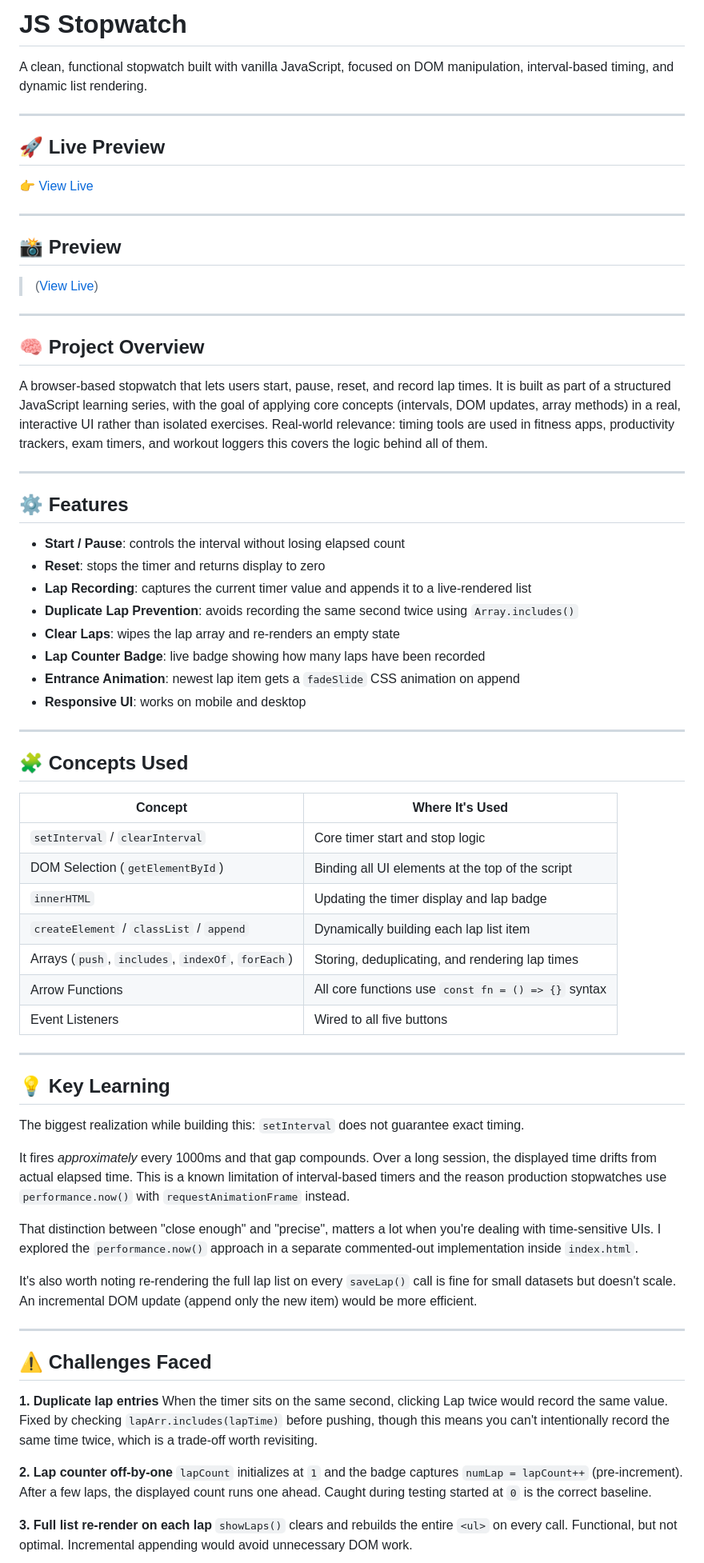
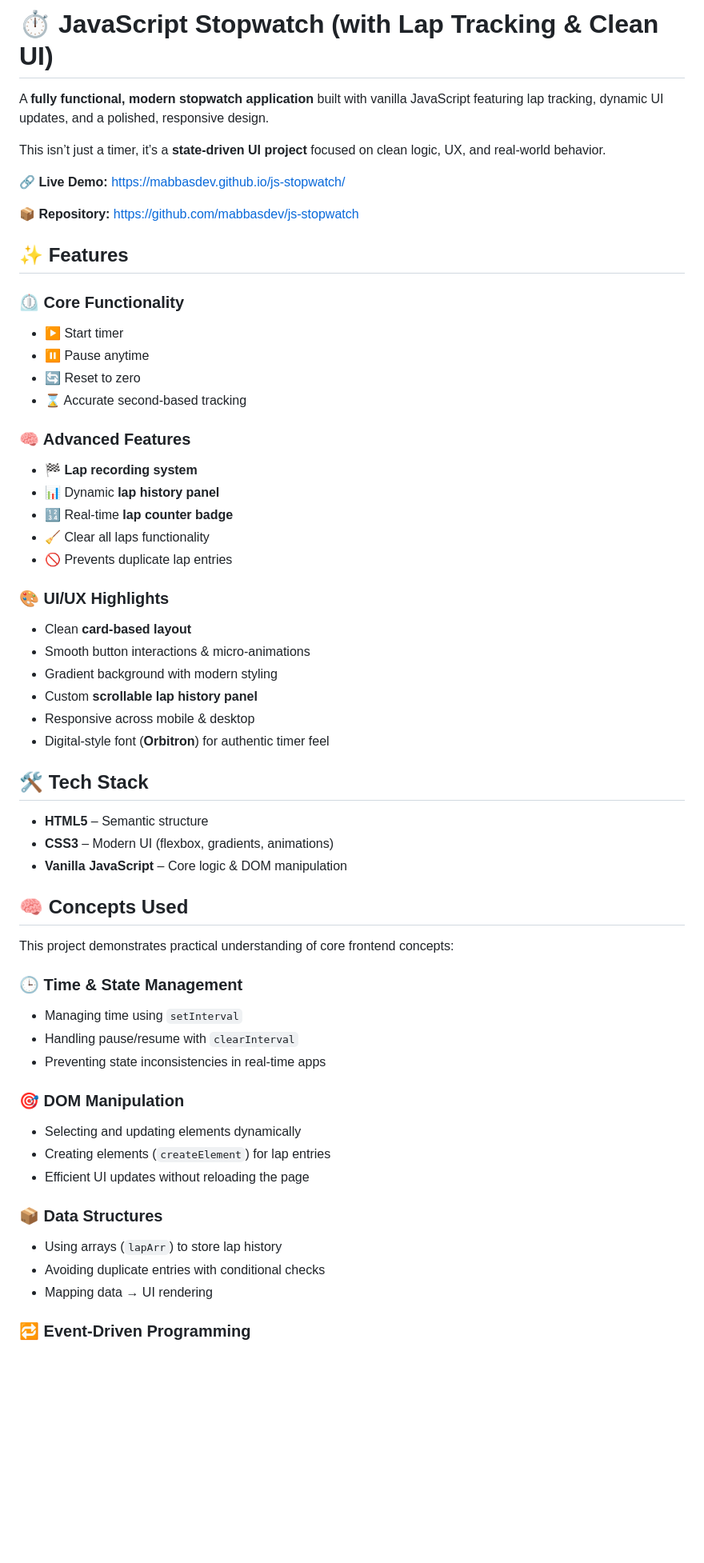
Before and after one commit to mabbasdev/js-stopwatch, a Markdown page: README.md, the part around one of its changes. Shown at 80% size. Drawn GitHub-style; blank space fills up the shorter version.

Commit message:
Revise README for improved clarity and detail
Updated README to enhance project description, features, and structure.

```diff
--- a/README.md
+++ b/README.md
@@ -1,75 +1,71 @@
-# JS Stopwatch
+# ⏱️ JavaScript Stopwatch (with Lap Tracking & Clean UI)
 
-A clean, functional stopwatch built with vanilla JavaScript, focused on DOM manipulation, interval-based timing, and dynamic list rendering.
+A **fully functional, modern stopwatch application** built with vanilla JavaScript featuring lap tracking, dynamic UI updates, and a polished, responsive design.
 
----
+This isn’t just a timer, it’s a **state-driven UI project** focused on clean logic, UX, and real-world behavior.
 
-## 🚀 Live Preview
+🔗 **Live Demo:** [https://mabbasdev.github.io/js-stopwatch/](https://mabbasdev.github.io/js-stopwatch/)
 
-👉 [View Live](https://mabbasdev.github.io/js-stopwatch/)
+📦 **Repository:** [https://github.com/mabbasdev/js-stopwatch](https://github.com/mabbasdev/js-stopwatch)
 
----
 
-## 📸 Preview
+## ✨ Features
 
-> ([View Live](https://mabbasdev.github.io/js-stopwatch/))
+### ⏲️ Core Functionality
 
----
+* ▶️ Start timer
+* ⏸️ Pause anytime
+* 🔄 Reset to zero
+* ⌛ Accurate second-based tracking
 
-## 🧠 Project Overview
 
-A browser-based stopwatch that lets users start, pause, reset, and record lap times. It is built as part of a structured JavaScript learning series, with the goal of applying core concepts (intervals, DOM updates, array methods) in a real, interactive UI rather than isolated exercises.
-Real-world relevance: timing tools are used in fitness apps, productivity trackers, exam timers, and workout loggers this covers the logic behind all of them.
+### 🧠 Advanced Features
 
----
+* 🏁 **Lap recording system**
+* 📊 Dynamic **lap history panel**
+* 🔢 Real-time **lap counter badge**
+* 🧹 Clear all laps functionality
+* 🚫 Prevents duplicate lap entries
 
-## ⚙️ Features
 
-- **Start / Pause**: controls the interval without losing elapsed count
-- **Reset**: stops the timer and returns display to zero
-- **Lap Recording**: captures the current timer value and appends it to a live-rendered list
-- **Duplicate Lap Prevention**: avoids recording the same second twice using `Array.includes()`
-- **Clear Laps**: wipes the lap array and re-renders an empty state
-- **Lap Counter Badge**: live badge showing how many laps have been recorded
-- **Entrance Animation**: newest lap item gets a `fadeSlide` CSS animation on append
-- **Responsive UI**: works on mobile and desktop
+### 🎨 UI/UX Highlights
 
----
+* Clean **card-based layout**
+* Smooth button interactions & micro-animations
+* Gradient background with modern styling
+* Custom **scrollable lap history panel**
+* Responsive across mobile & desktop
+* Digital-style font (**Orbitron**) for authentic timer feel
 
-## 🧩 Concepts Used
 
-| Concept | Where It's Used |
-|---|---|
-| `setInterval` / `clearInterval` | Core timer start and stop logic |
-| DOM Selection (`getElementById`) | Binding all UI elements at the top of the script |
-| `innerHTML` | Updating the timer display and lap badge |
-| `createElement` / `classList` / `append` | Dynamically building each lap list item |
-| Arrays (`push`, `includes`, `indexOf`, `forEach`) | Storing, deduplicating, and rendering lap times |
-| Arrow Functions | All core functions use `const fn = () => {}` syntax |
-| Event Listeners | Wired to all five buttons |
+## 🛠️ Tech Stack
 
----
+* **HTML5** – Semantic structure
+* **CSS3** – Modern UI (flexbox, gradients, animations)
+* **Vanilla JavaScript** – Core logic & DOM manipulation
 
-## 💡 Key Learning
+## 🧠 Concepts Used
 
-The biggest realization while building this: `setInterval` does not guarantee exact timing.
+This project demonstrates practical understanding of core frontend concepts:
 
-It fires *approximately* every 1000ms and that gap compounds. Over a long session, the displayed time drifts from actual elapsed time. This is a known limitation of interval-based timers and the reason production stopwatches use `performance.now()` with `requestAnimationFrame` instead.
 
-That distinction between "close enough" and "precise", matters a lot when you're dealing with time-sensitive UIs. I explored the `performance.now()` approach in a separate commented-out implementation inside `index.html`.
+### 🕒 Time & State Management
 
-It's also worth noting re-rendering the full lap list on every `saveLap()` call is fine for small datasets but doesn't scale. An incremental DOM update (append only the new item) would be more efficient.
+* Managing time using `setInterval`
+* Handling pause/resume with `clearInterval`
+* Preventing state inconsistencies in real-time apps
 
----
+### 🎯 DOM Manipulation
 
-## ⚠️ Challenges Faced
+* Selecting and updating elements dynamically
+* Creating elements (`createElement`) for lap entries
+* Efficient UI updates without reloading the page
 
-**1. Duplicate lap entries**
-When the timer sits on the same second, clicking Lap twice would record the same value. Fixed by checking `lapArr.includes(lapTime)` before pushing, though this means you can't intentionally record the same time twice, which is a trade-off worth revisiting.
+### 📦 Data Structures
 
-**2. Lap counter off-by-one**
-`lapCount` initializes at `1` and the badge captures `numLap = lapCount++` (pre-increment). After a few laps, the displayed count runs one ahead. Caught during testing started at `0` is the correct baseline.
+* Using arrays (`lapArr`) to store lap history
+* Avoiding duplicate entries with conditional checks
+* Mapping data → UI rendering
 
-**3. Full list re-render on each lap**
-`showLaps()` clears and rebuilds the entire `<ul>` on every call. Functional, but not optimal. Incremental appending would avoid unnecessary DOM work.
+### 🔁 Event-Driven Programming
 
```
Also changed, not shown: other parts of README.md (+127 -32 lines).
